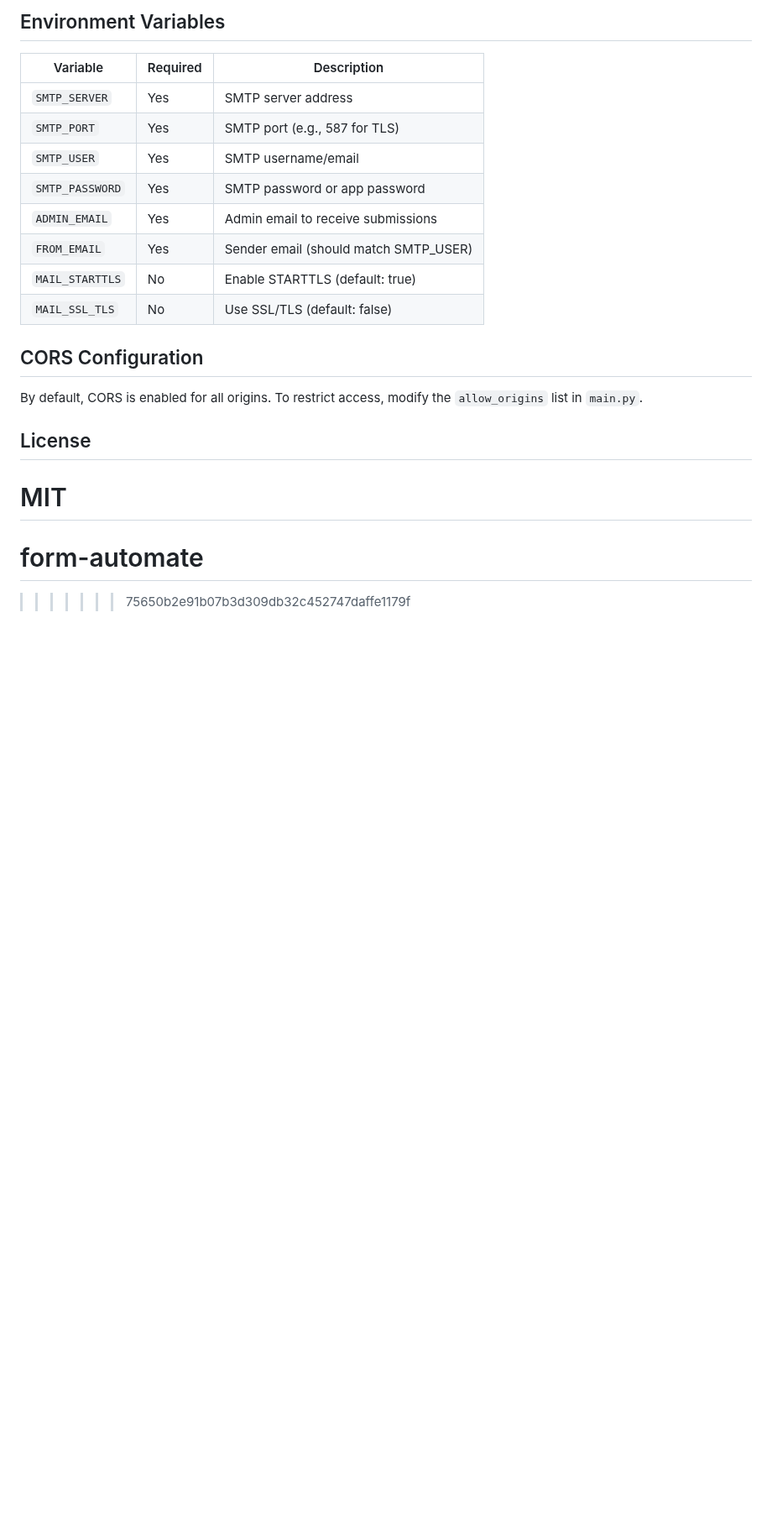
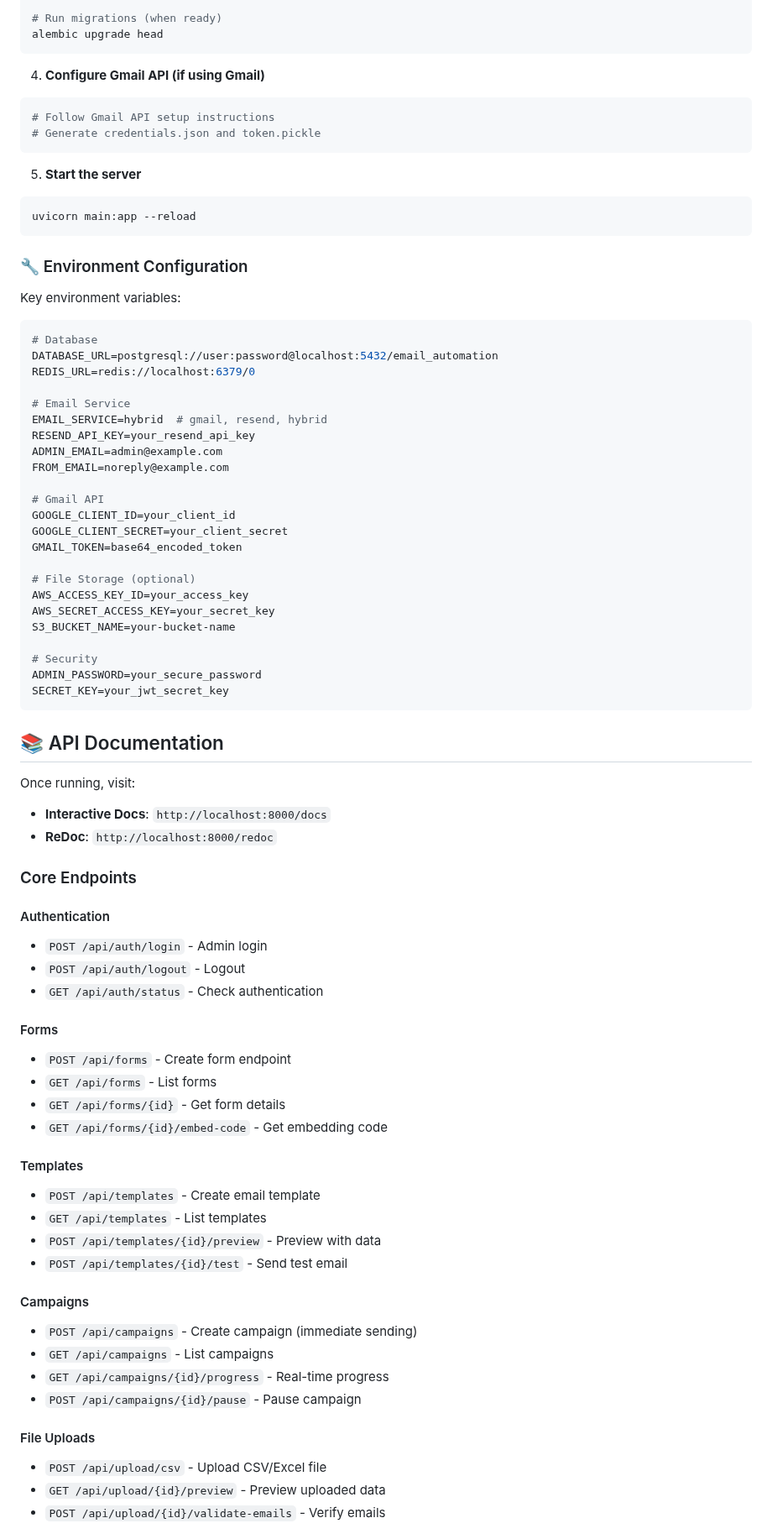
Before and after one commit to abdulahad-2/form-automate, a Markdown page: README.md, the part around one of its changes. Shown at 84% size. GitHub-like rendering; blank space fills up the shorter version.

````diff
--- a/README.md
+++ b/README.md
@@ -74,24 +71,82 @@ The frontend can be hosted separately on services like Netlify, Vercel, or GitHu
 
-## Environment Variables
+# Run migrations (when ready)
+alembic upgrade head
+```
 
-| Variable | Required | Description |
-|----------|----------|-------------|
-| `SMTP_SERVER` | Yes | SMTP server address |
-| `SMTP_PORT` | Yes | SMTP port (e.g., 587 for TLS) |
-| `SMTP_USER` | Yes | SMTP username/email |
-| `SMTP_PASSWORD` | Yes | SMTP password or app password |
-| `ADMIN_EMAIL` | Yes | Admin email to receive submissions |
-| `FROM_EMAIL` | Yes | Sender email (should match SMTP_USER) |
-| `MAIL_STARTTLS` | No | Enable STARTTLS (default: true) |
-| `MAIL_SSL_TLS` | No | Use SSL/TLS (default: false) |
+4. **Configure Gmail API (if using Gmail)**
+```bash
+# Follow Gmail API setup instructions
+# Generate credentials.json and token.pickle
+```
 
-## CORS Configuration
+5. **Start the server**
+```bash
+uvicorn main:app --reload
+```
 
-By default, CORS is enabled for all origins. To restrict access, modify the `allow_origins` list in `main.py`.
+### 🔧 Environment Configuration
 
-## License
+Key environment variables:
 
-MIT
-=======
-# form-automate
->>>>>>> 75650b2e91b07b3d309db32c452747daffe1179f
+```bash
+# Database
+DATABASE_URL=postgresql://user:password@localhost:5432/email_automation
+REDIS_URL=redis://localhost:6379/0
+
+# Email Service
+EMAIL_SERVICE=hybrid  # gmail, resend, hybrid
+RESEND_API_KEY=your_resend_api_key
+ADMIN_EMAIL=admin@example.com
+FROM_EMAIL=noreply@example.com
+
+# Gmail API
+GOOGLE_CLIENT_ID=your_client_id
+GOOGLE_CLIENT_SECRET=your_client_secret
+GMAIL_TOKEN=base64_encoded_token
+
+# File Storage (optional)
+AWS_ACCESS_KEY_ID=your_access_key
+AWS_SECRET_ACCESS_KEY=your_secret_key
+S3_BUCKET_NAME=your-bucket-name
+
+# Security
+ADMIN_PASSWORD=your_secure_password
+SECRET_KEY=your_jwt_secret_key
+```
+
+## 📚 API Documentation
+
+Once running, visit:
+- **Interactive Docs**: `http://localhost:8000/docs`
+- **ReDoc**: `http://localhost:8000/redoc`
+
+### Core Endpoints
+
+#### Authentication
+- `POST /api/auth/login` - Admin login
+- `POST /api/auth/logout` - Logout
+- `GET /api/auth/status` - Check authentication
+
+#### Forms
+- `POST /api/forms` - Create form endpoint
+- `GET /api/forms` - List forms
+- `GET /api/forms/{id}` - Get form details
+- `GET /api/forms/{id}/embed-code` - Get embedding code
+
+#### Templates
+- `POST /api/templates` - Create email template
+- `GET /api/templates` - List templates
+- `POST /api/templates/{id}/preview` - Preview with data
+- `POST /api/templates/{id}/test` - Send test email
+
+#### Campaigns
+- `POST /api/campaigns` - Create campaign (immediate sending)
+- `GET /api/campaigns` - List campaigns
+- `GET /api/campaigns/{id}/progress` - Real-time progress
+- `POST /api/campaigns/{id}/pause` - Pause campaign
+
+#### File Uploads
+- `POST /api/upload/csv` - Upload CSV/Excel file
+- `GET /api/upload/{id}/preview` - Preview uploaded data
+- `POST /api/upload/{id}/validate-emails` - Verify emails
+
````
Also changed, not shown: other parts of README.md (+254 -58 lines).
